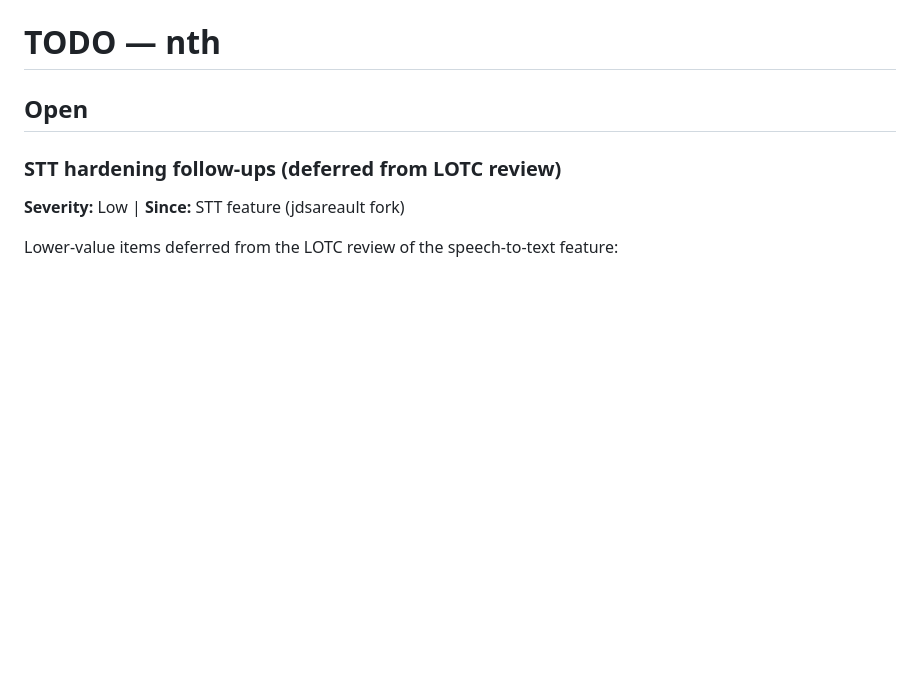
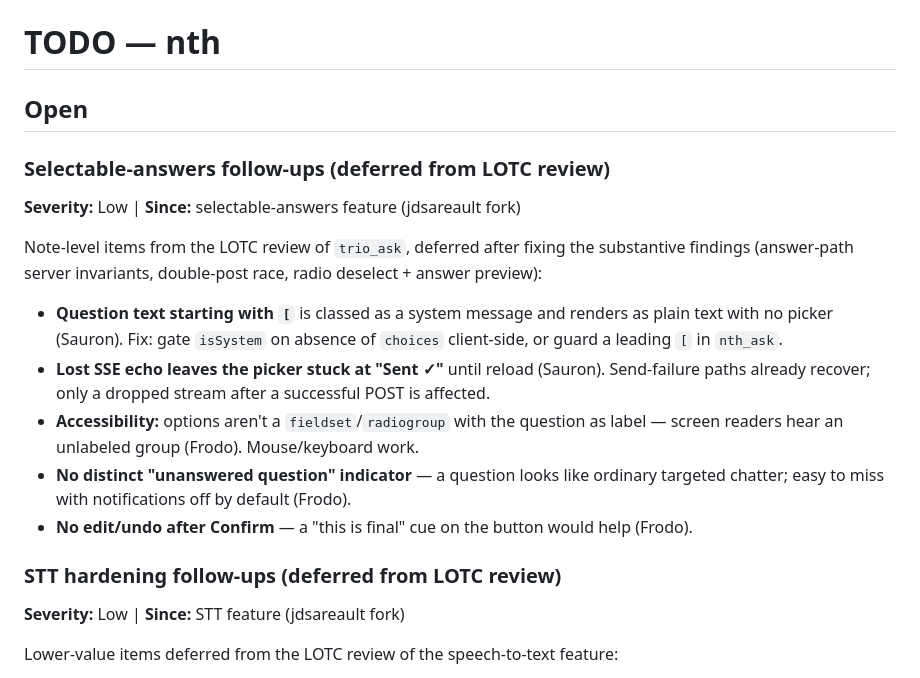
Before and after one commit to jdsareault/trio, a Markdown page: TODO.md, the part around the change. Drawn GitHub-style; blank space fills up the shorter version.

Commit message:
docs(ask): record deferred LOTC note-level items in TODO
Co-Authored-By: Claude Opus 4.8 (1M context) <noreply@anthropic.com>

```diff
--- a/TODO.md
+++ b/TODO.md
@@ -1,6 +1,25 @@
 # TODO — nth
 
 ## Open
+
+### Selectable-answers follow-ups (deferred from LOTC review)
+**Severity:** Low | **Since:** selectable-answers feature (jdsareault fork)
+
+Note-level items from the LOTC review of `trio_ask`, deferred after fixing the
+substantive findings (answer-path server invariants, double-post race, radio
+deselect + answer preview):
+- **Question text starting with `[`** is classed as a system message and renders
+  as plain text with no picker (Sauron). Fix: gate `isSystem` on absence of
+  `choices` client-side, or guard a leading `[` in `nth_ask`.
+- **Lost SSE echo leaves the picker stuck at "Sent ✓"** until reload (Sauron).
+  Send-failure paths already recover; only a dropped stream after a successful
+  POST is affected.
+- **Accessibility:** options aren't a `fieldset`/`radiogroup` with the question as
+  label — screen readers hear an unlabeled group (Frodo). Mouse/keyboard work.
+- **No distinct "unanswered question" indicator** — a question looks like ordinary
+  targeted chatter; easy to miss with notifications off by default (Frodo).
+- **No edit/undo after Confirm** — a "this is final" cue on the button would help
+  (Frodo).
 
 ### STT hardening follow-ups (deferred from LOTC review)
 **Severity:** Low | **Since:** STT feature (jdsareault fork)
```
